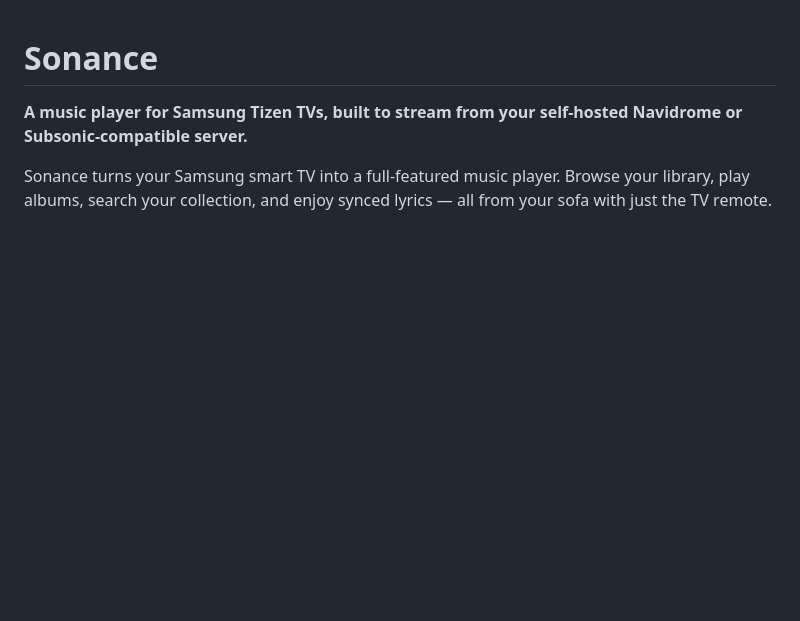
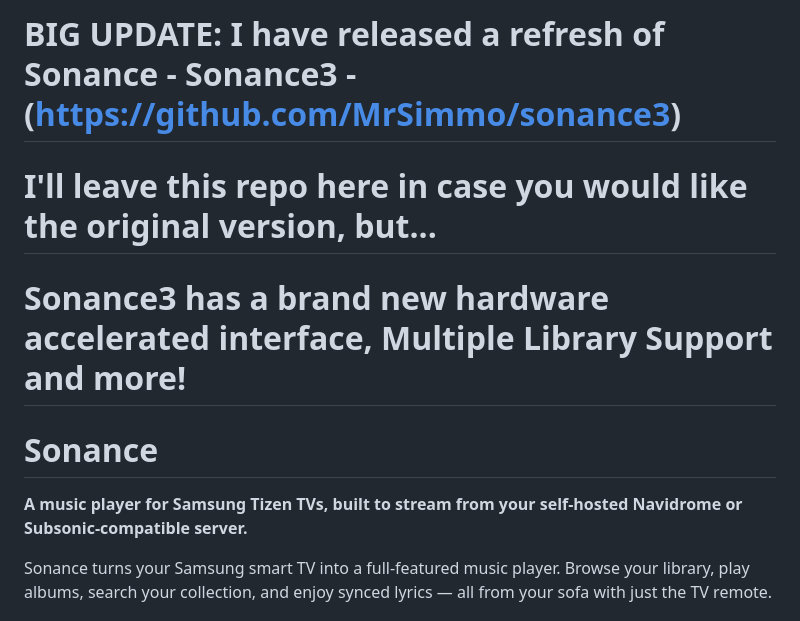
Before and after one commit to MrSimmo/sonance, a Markdown page: README.md, the part around the change. Rendered like a GitHub page; blank space fills up the shorter version.

```diff
--- a/README.md
+++ b/README.md
@@ -1,3 +1,9 @@
+# BIG UPDATE: I have released a refresh of Sonance - Sonance3 - (https://github.com/MrSimmo/sonance3)
+# I'll leave this repo here in case you would like the original version, but...
+# Sonance3 has a brand new hardware accelerated interface, Multiple Library Support and more!
+
+
+
 # Sonance
 
 **A music player for Samsung Tizen TVs, built to stream from your self-hosted Navidrome or Subsonic-compatible server.**
```
